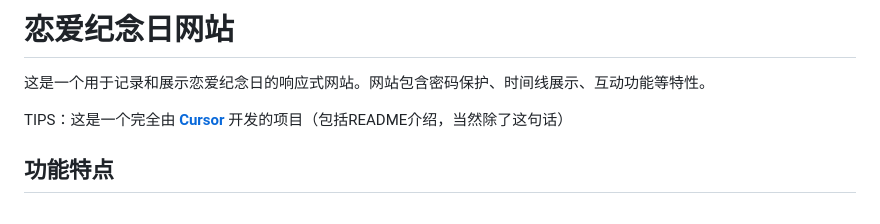
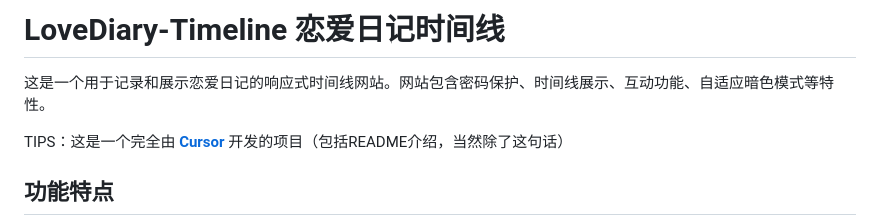
Before and after one commit to jelly-otter/jelly-otter.github.io, a Markdown page: README.md, the part around one of its changes. Rendered like a GitHub page.

Commit message:
更新 README.md 文件，修改项目名称为 LoveDiary-Timeline，优化描述以更准确地反映网站功能，添加自适应暗色模式特性。

```diff
--- a/README.md
+++ b/README.md
@@ -1,6 +1,6 @@
-# 恋爱纪念日网站
+# LoveDiary-Timeline 恋爱日记时间线
 
-这是一个用于记录和展示恋爱纪念日的响应式网站。网站包含密码保护、时间线展示、互动功能等特性。
+这是一个用于记录和展示恋爱日记的响应式时间线网站。网站包含密码保护、时间线展示、互动功能、自适应暗色模式等特性。
 
 TIPS：这是一个完全由 [**Cursor**](https://www.cursor.com/) 开发的项目（包括README介绍，当然除了这句话）
 
```
Also changed, not shown: other parts of README.md (+1 -1 lines).
